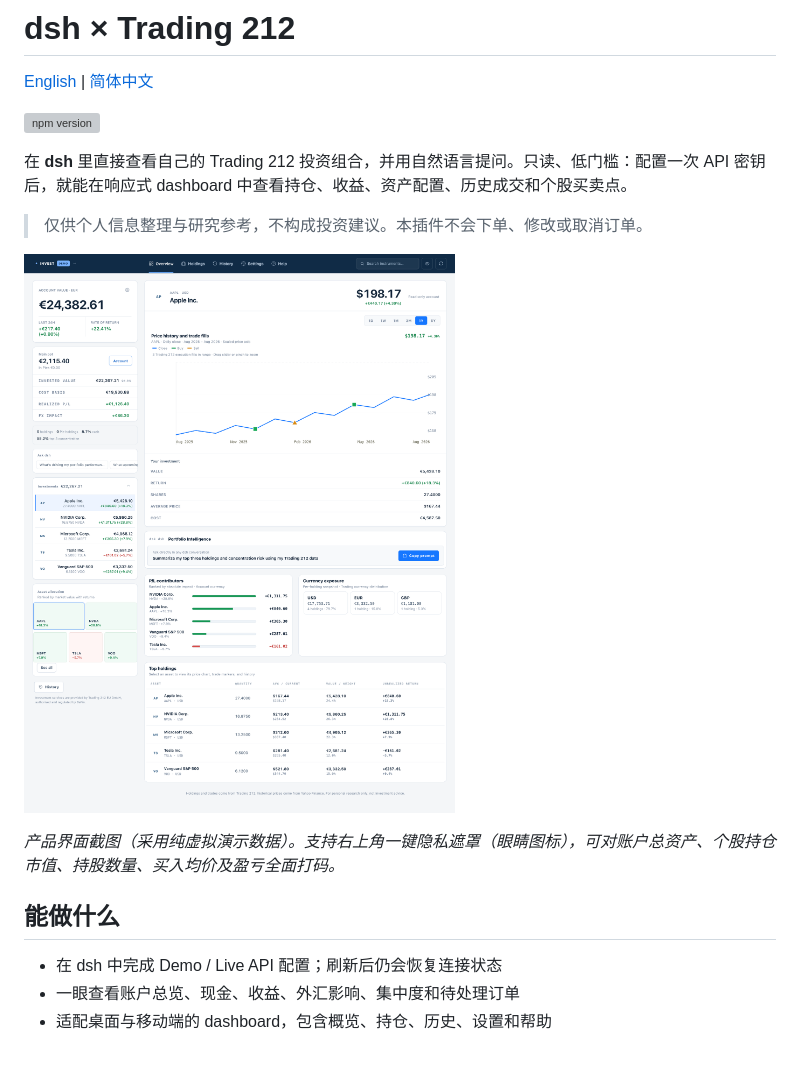
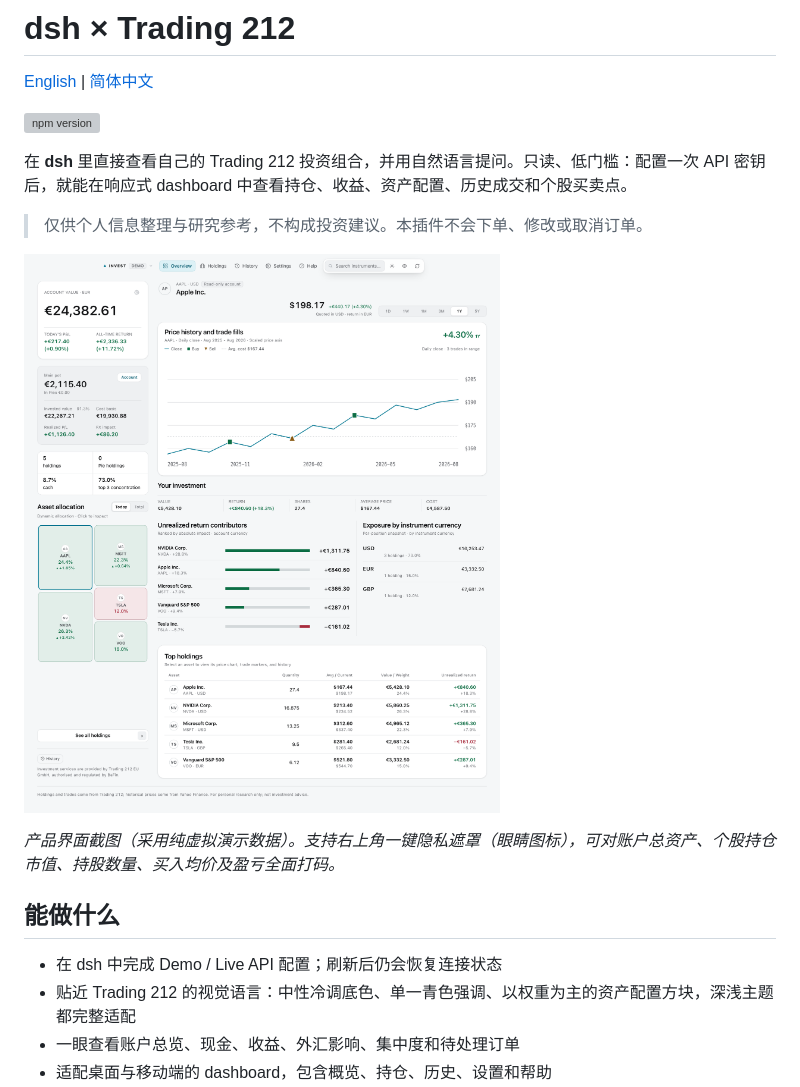
Before and after one commit to Kevoyuan/dsh-trading212, a Markdown page: README.zh-CN.md, the part around one of its changes. GitHub-like rendering; pictures changed too: docs/images/dashboard-desktop-full-en.png; blank space fills up the shorter version; grey boxes are pictures that could not be loaded.

```diff
--- a/README.zh-CN.md
+++ b/README.zh-CN.md
@@ -15,6 +15,7 @@
 ## 能做什么
 
 - 在 dsh 中完成 Demo / Live API 配置；刷新后仍会恢复连接状态
+- 贴近 Trading 212 的视觉语言：中性冷调底色、单一青色强调、以权重为主的资产配置方块，深浅主题都完整适配
 - 一眼查看账户总览、现金、收益、外汇影响、集中度和待处理订单
 - 适配桌面与移动端的 dashboard，包含概览、持仓、历史、设置和帮助
 - 一键隐私模式：点击顶部 👁️ 眼睛图标即可对账户总价值、可用现金、个股持仓市值、持股数量、买入均价、成本以及盈亏贡献全面打码遮罩（`••••`），保障录屏与投屏时的隐私
```
Also changed, not shown: other parts of README.zh-CN.md (+1 -1 lines), README.md (+2 -1 lines), docs/images/dashboard-desktop-en.png, docs/images/dashboard-mobile-en.png, 4 other files.
